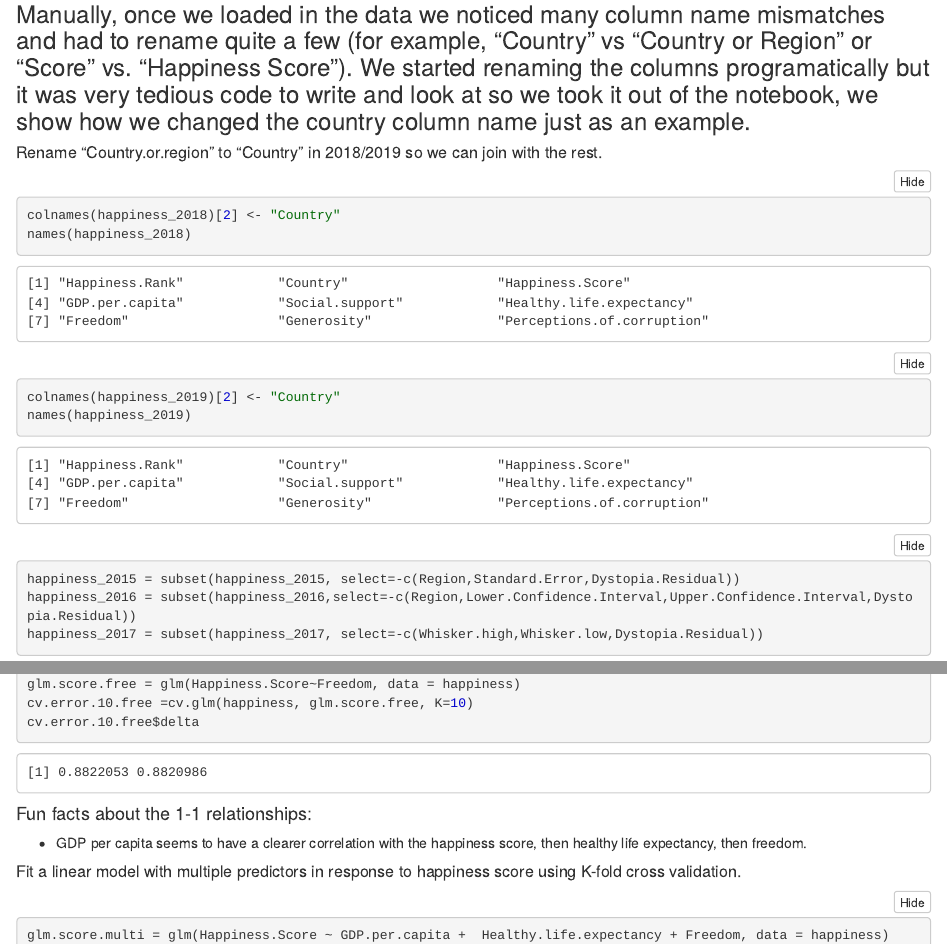
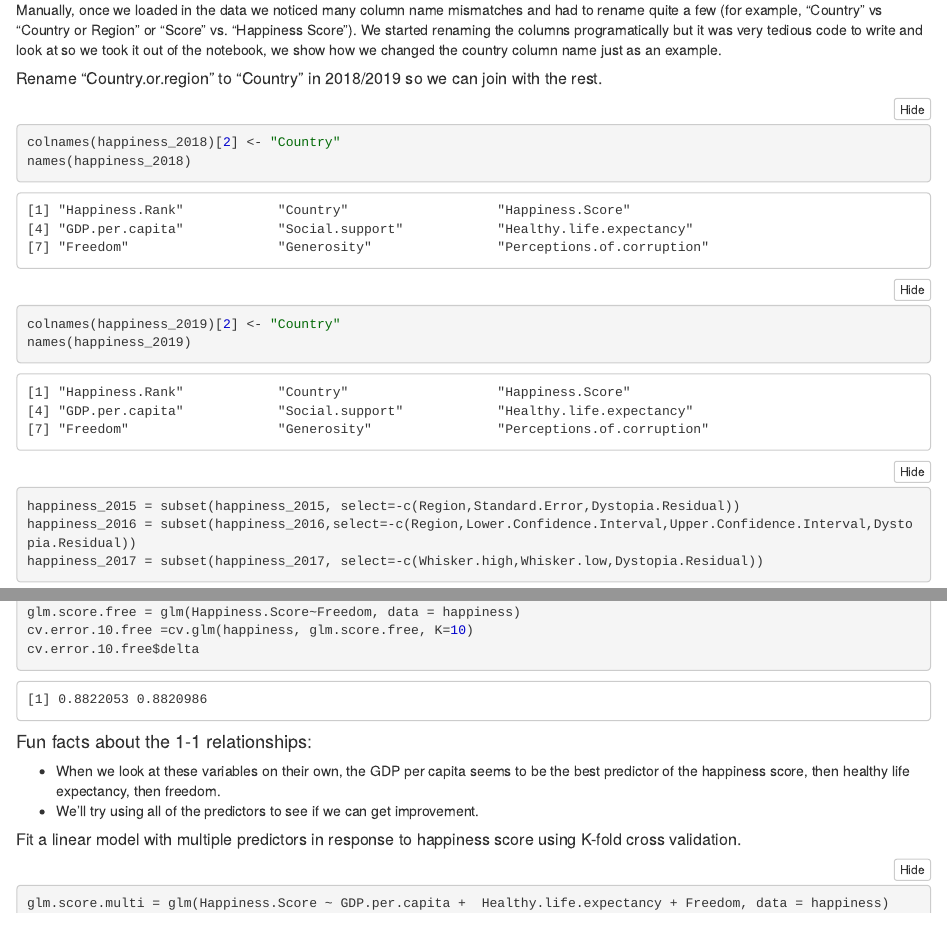
Before and after one commit to dyokelson/670Project, an R Markdown document (rnotebook.Rmd): the page in a window 1100 px wide, from 710 px down before the commit and from 700 px down after it, so that both start at the same text, and a second part further down, joined at a grey line. The pictures show the output file rnotebook.nb.html that the author committed with the source, opened offline.

Commit message:
final commit

````diff
--- a/rnotebook.Rmd
+++ b/rnotebook.Rmd
@@ -1,6 +1,8 @@
 ---
 title: "670 Project - Happiness in the Time of Covid"
-output: html_notebook
+output:
+  html_document:
+    df_print: paged
 ---
 We found some interesting datasets on Kaggle - namely the World Happiness Reports from2015-2019, and 2021. They contain information like how GDP and life expectancy contributeto a "happiness rating" (based on the Gallup World Poll). We also have some COVID-19 datafor all countries which includes cases per day, deaths and cumulative counts over 2020.
 
@@ -32,7 +34,7 @@ covid2020_filtered <- read.csv("data/covid2020-filtered.csv", header = T, na.str
 ```
 
 # 1. Data Preprocessing
-### Manually, once we loaded in the data we noticed many column name mismatches and had to rename quite a few (for example, "Country" vs "Country or Region" or "Score" vs. "Happiness Score"). We started renaming the columns programatically but it was very tedious code to write and look at so we took it out of the notebook, we show how we changed the country column name just as an example.
+Manually, once we loaded in the data we noticed many column name mismatches and had to rename quite a few (for example, "Country" vs "Country or Region" or "Score" vs. "Happiness Score"). We started renaming the columns programatically but it was very tedious code to write and look at so we took it out of the notebook, we show how we changed the country column name just as an example.
 
 ##### Rename "Country.or.region" to "Country" in 2018/2019 so we can join with the rest.
 ```{r}
@@ -156,8 +158,8 @@ cv.error.10.free$delta
 ```
 
 #### Fun facts about the 1-1 relationships:
-* GDP per capita seems to have a clearer correlation with the happiness score, then healthy life expectancy, then freedom.
-
+* When we look at these variables on their own, the GDP per capita seems to be the best predictor of the happiness score, then healthy life expectancy, then freedom.
+* We'll try using all of the predictors to see if we can get improvement.
 
 
 ##### Fit a linear model with multiple predictors in response to happiness score using K-fold cross validation.
````
Also changed, not shown: rnotebook.html (added), rnotebook.nb.html, rnotebook.Rmd (2 more changed lines).
